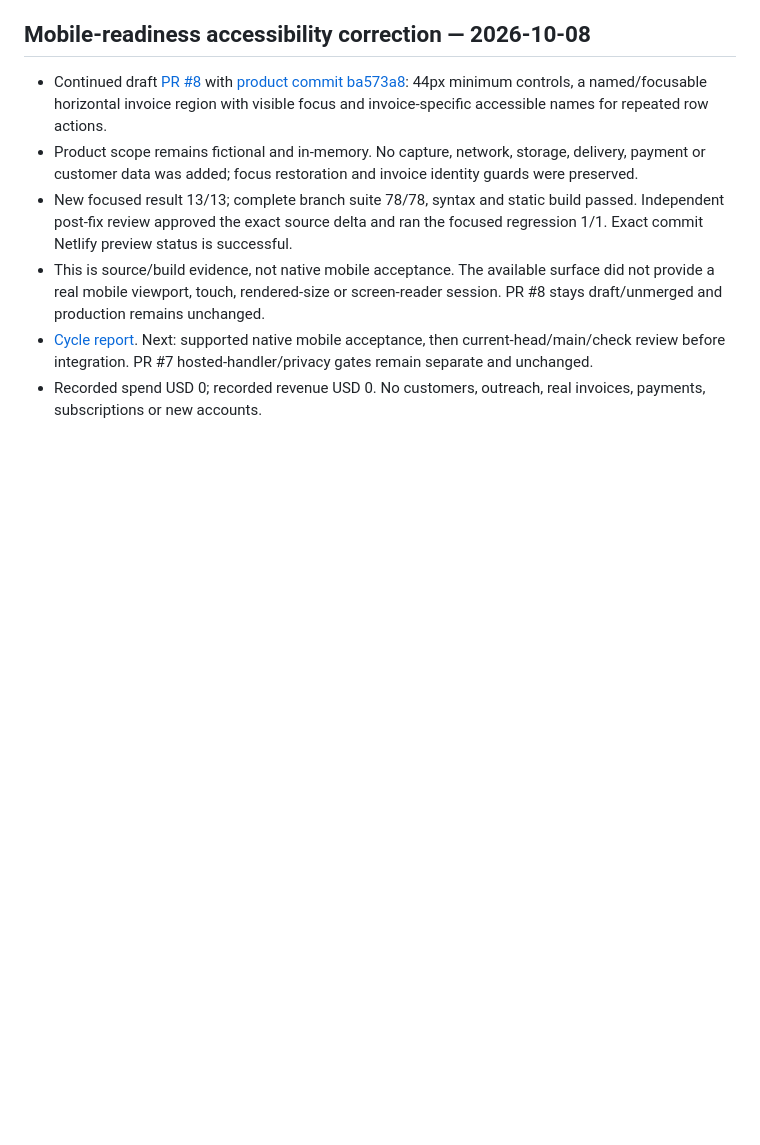
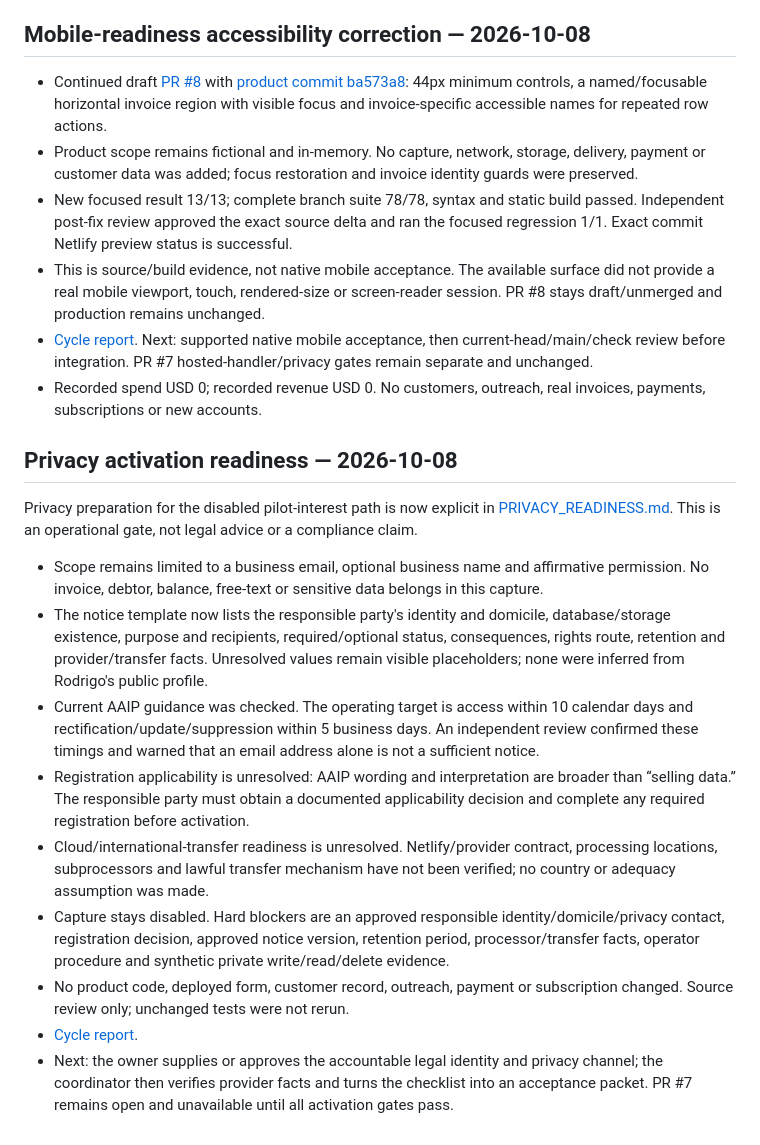
Before and after one commit to RodrigoCalleia/cobro-agent, a Markdown page: docs/WORKBOARD.md, the part around the change. GitHub-like rendering; blank space fills up the shorter version.

Commit message:
Document privacy activation gates

```diff
--- a/docs/WORKBOARD.md
+++ b/docs/WORKBOARD.md
@@ -310,3 +310,17 @@ Prepared independent [PR #8](https://github.com/RodrigoCalleia/cobro-agent/pull/
 - This is source/build evidence, not native mobile acceptance. The available surface did not provide a real mobile viewport, touch, rendered-size or screen-reader session. PR #8 stays draft/unmerged and production remains unchanged.
 - [Cycle report](reports/2026-10-08-mobile-readiness-accessibility.md). Next: supported native mobile acceptance, then current-head/main/check review before integration. PR #7 hosted-handler/privacy gates remain separate and unchanged.
 - Recorded spend USD 0; recorded revenue USD 0. No customers, outreach, real invoices, payments, subscriptions or new accounts.
+
+## Privacy activation readiness — 2026-10-08
+
+Privacy preparation for the disabled pilot-interest path is now explicit in [PRIVACY_READINESS.md](PRIVACY_READINESS.md). This is an operational gate, not legal advice or a compliance claim.
+
+- Scope remains limited to a business email, optional business name and affirmative permission. No invoice, debtor, balance, free-text or sensitive data belongs in this capture.
+- The notice template now lists the responsible party's identity and domicile, database/storage existence, purpose and recipients, required/optional status, consequences, rights route, retention and provider/transfer facts. Unresolved values remain visible placeholders; none were inferred from Rodrigo's public profile.
+- Current AAIP guidance was checked. The operating target is access within 10 calendar days and rectification/update/suppression within 5 business days. An independent review confirmed these timings and warned that an email address alone is not a sufficient notice.
+- Registration applicability is unresolved: AAIP wording and interpretation are broader than “selling data.” The responsible party must obtain a documented applicability decision and complete any required registration before activation.
+- Cloud/international-transfer readiness is unresolved. Netlify/provider contract, processing locations, subprocessors and lawful transfer mechanism have not been verified; no country or adequacy assumption was made.
+- Capture stays disabled. Hard blockers are an approved responsible identity/domicile/privacy contact, registration decision, approved notice version, retention period, processor/transfer facts, operator procedure and synthetic private write/read/delete evidence.
+- No product code, deployed form, customer record, outreach, payment or subscription changed. Source review only; unchanged tests were not rerun.
+- [Cycle report](reports/2026-10-08-privacy-readiness.md).
+- Next: the owner supplies or approves the accountable legal identity and privacy channel; the coordinator then verifies provider facts and turns the checklist into an acceptance packet. PR #7 remains open and unavailable until all activation gates pass.
```
Also changed, not shown: docs/PRIVACY_READINESS.md (added, +132 -0 lines), docs/reports/2026-10-08-privacy-readiness.md (added, +34 -0 lines).
